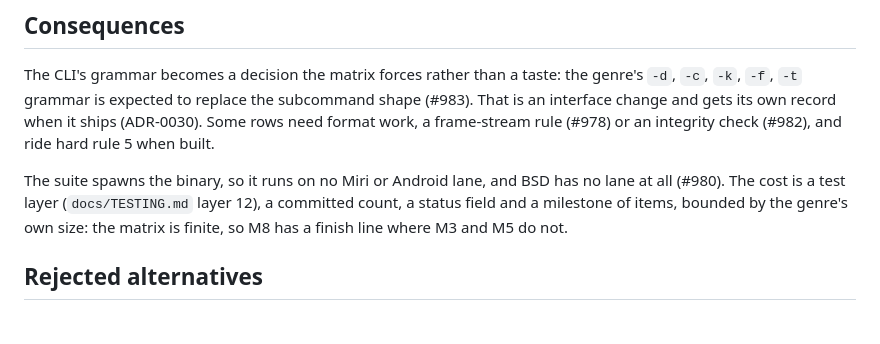
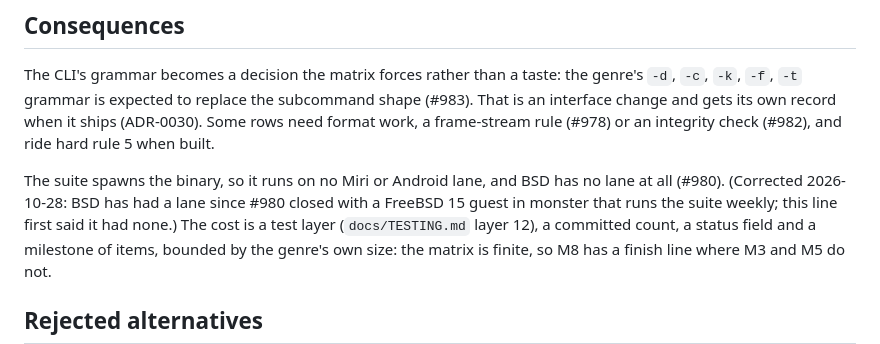
Before and after one commit to bugabinga/mothergod, a Markdown page: docs/adr/0064-genre-fit-as-a-scorecard-metric.md, the part around the change. Drawn GitHub-style; blank space fills up the shorter version.

```diff
--- a/docs/adr/0064-genre-fit-as-a-scorecard-metric.md
+++ b/docs/adr/0064-genre-fit-as-a-scorecard-metric.md
@@ -40,7 +40,7 @@ The CLI's grammar becomes a decision the matrix forces rather than a taste: the
 That is an interface change and gets its own record when it ships (ADR-0030).
 Some rows need format work, a frame-stream rule (#978) or an integrity check (#982), and ride hard rule 5 when built.
 
-The suite spawns the binary, so it runs on no Miri or Android lane, and BSD has no lane at all (#980).
+The suite spawns the binary, so it runs on no Miri or Android lane, and BSD has no lane at all (#980). (Corrected 2026-10-28: BSD has had a lane since #980 closed with a FreeBSD 15 guest in monster that runs the suite weekly; this line first said it had none.)
 The cost is a test layer (`docs/TESTING.md` layer 12), a committed count, a status field and a milestone of items, bounded by the genre's own size: the matrix is finite, so M8 has a finish line where M3 and M5 do not.
 
 ## Rejected alternatives
```
Also changed, not shown: ROADMAP.md (+5 -5 lines).
